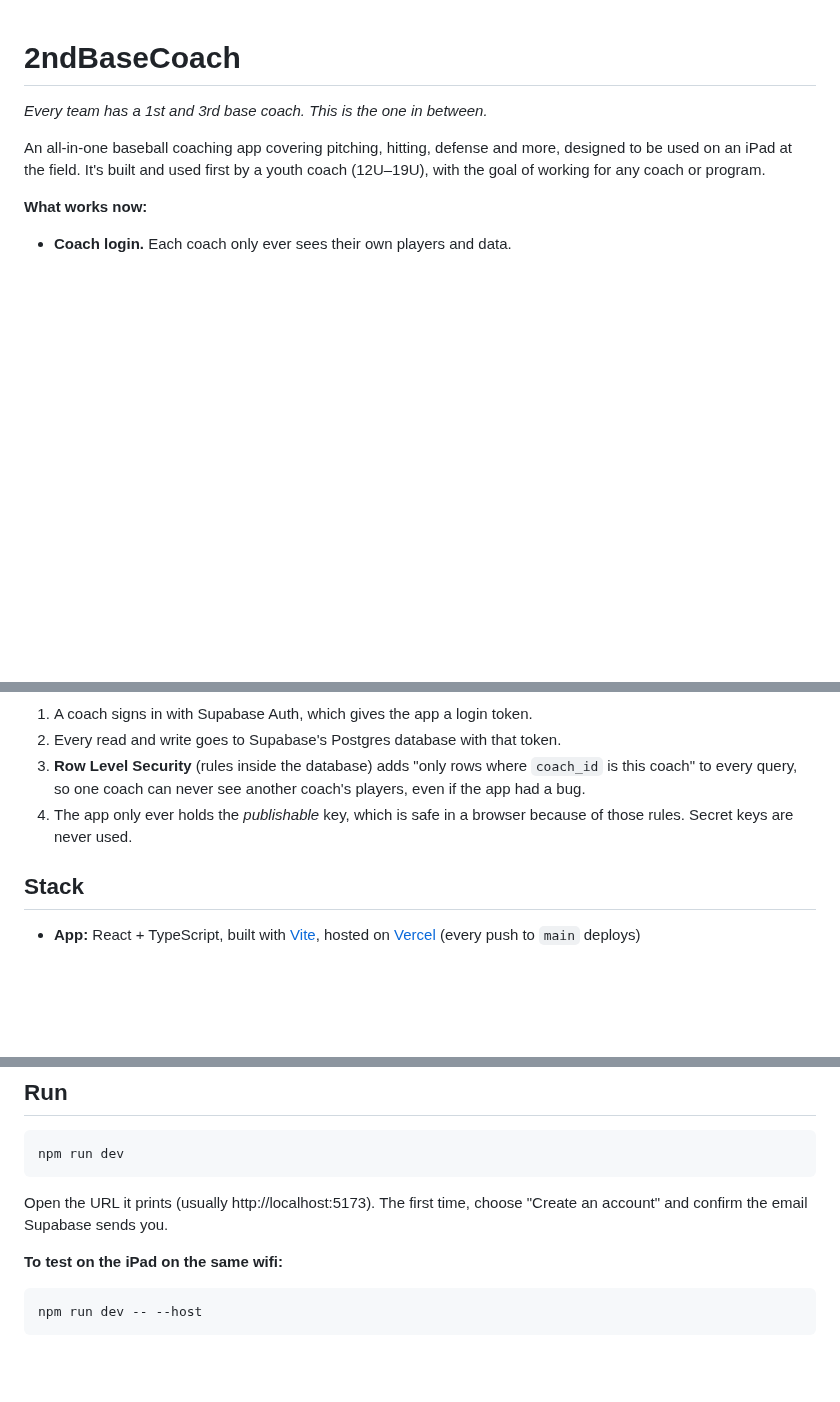
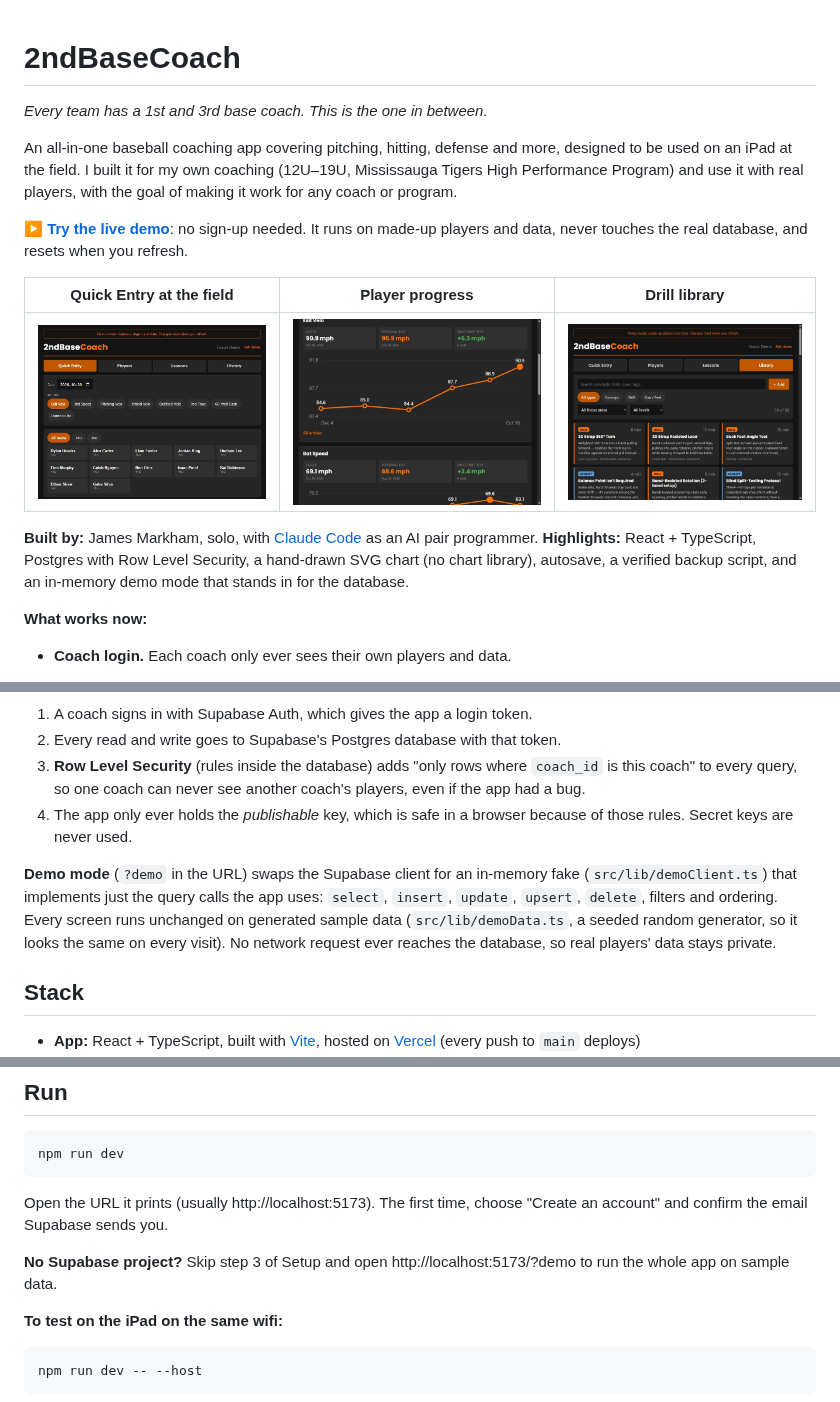
Before and after one commit to jamesmarkham03/2ndbasecoach, a Markdown page: README.md, 3 parts joined by grey strips. Rendered like a GitHub page; pictures changed too: docs/screenshots/library.jpg (added), docs/screenshots/player-progress.jpg (added), docs/screenshots/quick-entry.jpg (added); blank space fills up the shorter version.

````diff
--- a/README.md
+++ b/README.md
@@ -2,7 +2,16 @@
 
 *Every team has a 1st and 3rd base coach. This is the one in between.*
 
-An all-in-one baseball coaching app covering pitching, hitting, defense and more, designed to be used on an iPad at the field. It's built and used first by a youth coach (12U–19U), with the goal of working for any coach or program.
+An all-in-one baseball coaching app covering pitching, hitting, defense and more, designed to be used on an iPad at the field. I built it for my own coaching (12U–19U, Mississauga Tigers High Performance Program) and use it with real players, with the goal of making it work for any coach or program.
+
+**▶ [Try the live demo](https://tigers-coach-app.vercel.app/?demo)**: no sign-up needed. It runs on made-up players and data, never touches the real database, and resets when you refresh.
+
+| Quick Entry at the field | Player progress | Drill library |
+|---|---|---|
+| ![Quick Entry](docs/screenshots/quick-entry.jpg) | ![Player progress charts](docs/screenshots/player-progress.jpg) | ![Library](docs/screenshots/library.jpg) |
+
+**Built by:** James Markham, solo, with [Claude Code](https://claude.com/claude-code) as an AI pair programmer.
+**Highlights:** React + TypeScript, Postgres with Row Level Security, a hand-drawn SVG chart (no chart library), autosave, a verified backup script, and an in-memory demo mode that stands in for the database.
 
 **What works now:**
 - **Coach login.** Each coach only ever sees their own players and data.
@@ -26,6 +35,8 @@ There's no custom server. The browser app talks straight to Supabase, which prov
 2. Every read and write goes to Supabase's Postgres database with that token.
 3. **Row Level Security** (rules inside the database) adds "only rows where `coach_id` is this coach" to every query, so one coach can never see another coach's players, even if the app had a bug.
 4. The app only ever holds the *publishable* key, which is safe in a browser because of those rules. Secret keys are never used.
+
+**Demo mode** (`?demo` in the URL) swaps the Supabase client for an in-memory fake (`src/lib/demoClient.ts`) that implements just the query calls the app uses: `select`, `insert`, `update`, `upsert`, `delete`, filters and ordering. Every screen runs unchanged on generated sample data (`src/lib/demoData.ts`, a seeded random generator, so it looks the same on every visit). No network request ever reaches the database, so real players' data stays private.
 
 ## Stack
 
@@ -52,6 +63,8 @@ npm run dev
 ```
 
 Open the URL it prints (usually http://localhost:5173). The first time, choose "Create an account" and confirm the email Supabase sends you.
+
+**No Supabase project?** Skip step 3 of Setup and open http://localhost:5173/?demo to run the whole app on sample data.
 
 **To test on the iPad on the same wifi:**
 
````
Also changed, not shown: CLAUDE.md (+2 -1 lines), 8 other files.
